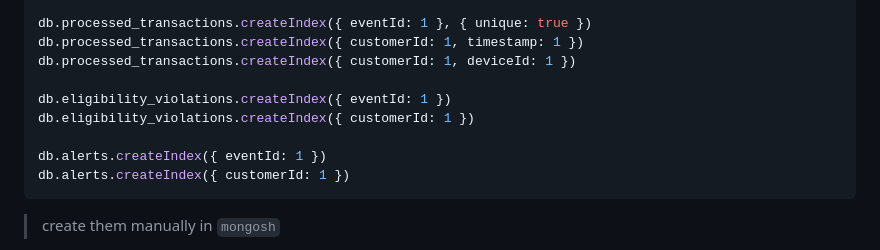
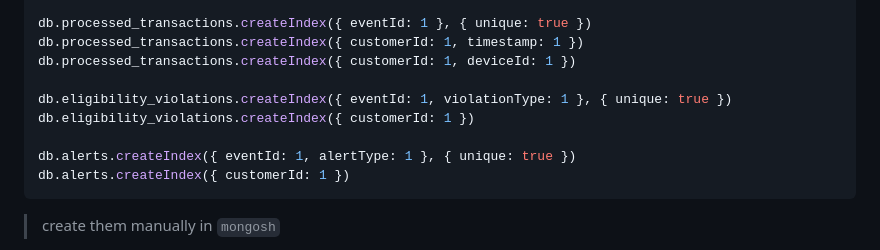
Before and after one commit to IgorKolodziej/payment-event-pipeline, a Markdown page: README.md, the part around the change. Drawn GitHub-style.

Commit message:
Update README.md
Co-authored-by: Copilot <175728472+Copilot@users.noreply.github.com>

````diff
--- a/README.md
+++ b/README.md
@@ -98,10 +98,10 @@ db.processed_transactions.createIndex({ eventId: 1 }, { unique: true })
 db.processed_transactions.createIndex({ customerId: 1, timestamp: 1 })
 db.processed_transactions.createIndex({ customerId: 1, deviceId: 1 })
 
-db.eligibility_violations.createIndex({ eventId: 1 })
+db.eligibility_violations.createIndex({ eventId: 1, violationType: 1 }, { unique: true })
 db.eligibility_violations.createIndex({ customerId: 1 })
 
-db.alerts.createIndex({ eventId: 1 })
+db.alerts.createIndex({ eventId: 1, alertType: 1 }, { unique: true })
 db.alerts.createIndex({ customerId: 1 })
 ```
 
````
